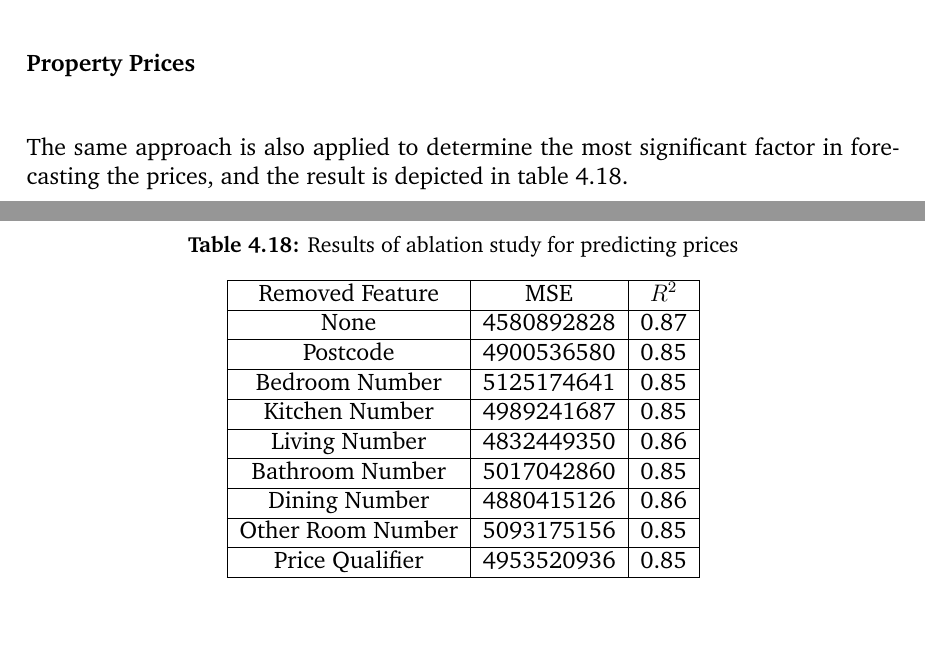
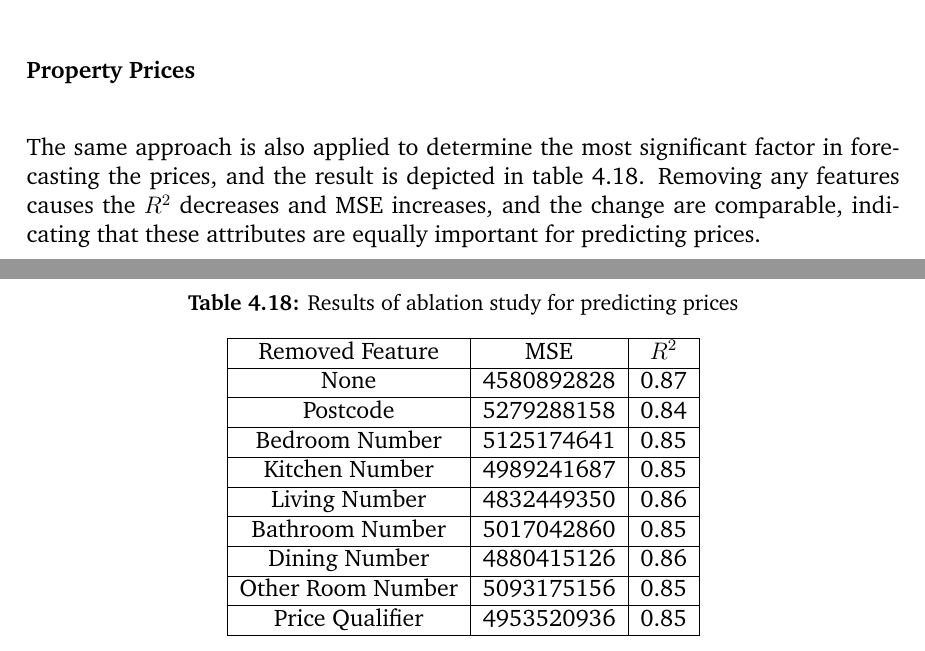
Before and after one commit to luowx0905/Individual-Project, a LaTeX thesis (Final Report/main.tex): two parts of pages 62 and 63 of 68, joined at a grey line, cut so that both start at the same text, the shorter picture padded with empty space. Compiled offline with pdfLaTeX.

Commit message:
Final report
ablation, price

```diff
--- a/Final Report/main.tex
+++ b/Final Report/main.tex
@@ -1521,7 +1521,7 @@ Section \ref{linear_regression_status} demonstrates that the models should be tr
 \end{table}
 
 \subsubsection{Property Prices}
-The same approach is also applied to determine the most significant factor in forecasting the prices, and the result is depicted in table \ref{ablation_price}.
+The same approach is also applied to determine the most significant factor in forecasting the prices, and the result is depicted in table \ref{ablation_price}. Removing any features causes the $R^2$ decreases and MSE increases, and the change are comparable, indicating that these attributes are equally important for predicting prices.
 
 \begin{table}[H]
 	\centering
@@ -1533,7 +1533,7 @@ The same approach is also applied to determine the most significant factor in fo
 		\hline
 		None & 4580892828 & 0.87 \\
 		\hline
-		Postcode & 4900536580 & 0.85 \\
+		Postcode & 5279288158 & 0.84 \\
 		\hline
 		Bedroom Number & 5125174641 & 0.85 \\
 		\hline
```
Also changed, not shown: 2 other files.
